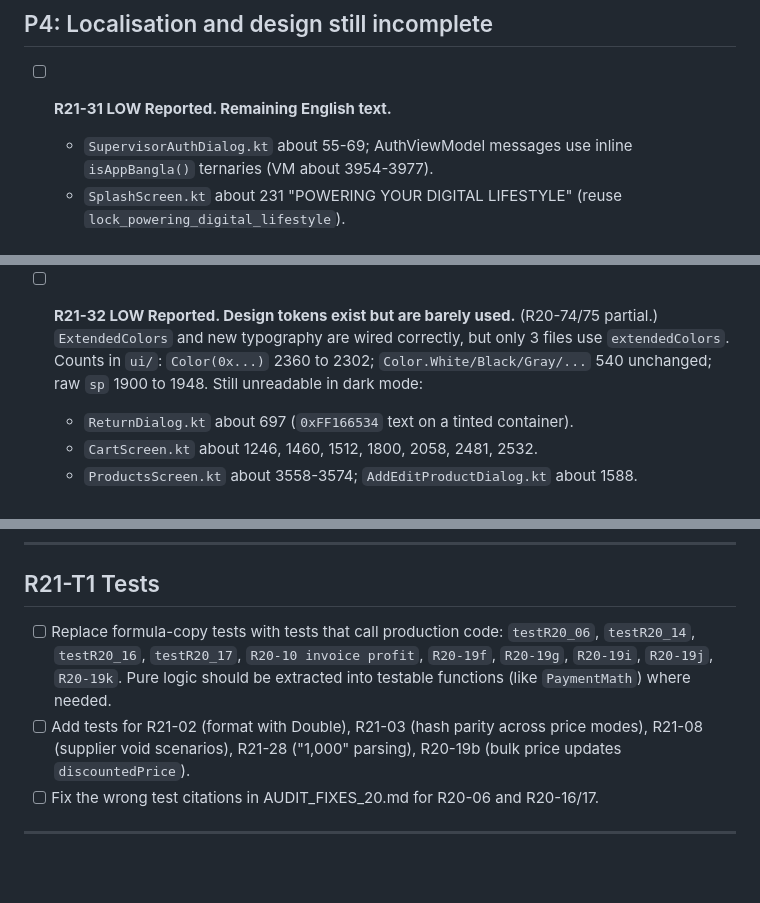
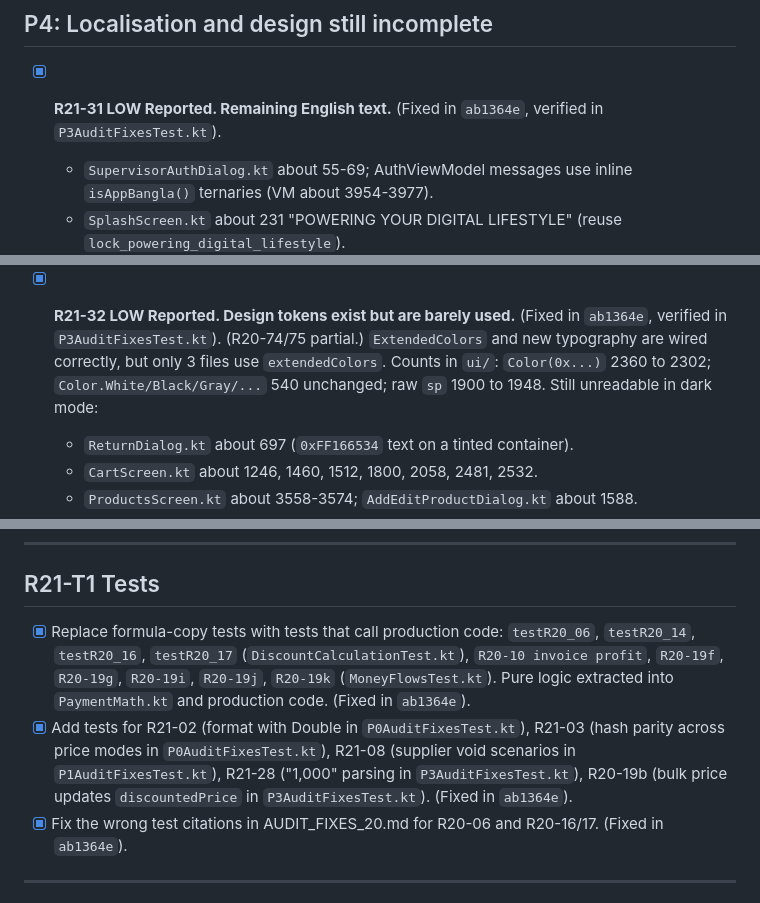
Before and after one commit to sh-tareq/Techyfi-POS-Meds, a Markdown page: audits/AUDIT_FIXES_21.md, 3 parts joined by grey strips. GitHub-like rendering; blank space fills up the shorter version.

Commit message:
docs(audit): tick completed P4 and R21-T1 items in AUDIT_FIXES_21.md

```diff
--- a/audits/AUDIT_FIXES_21.md
+++ b/audits/AUDIT_FIXES_21.md
@@ -174,7 +174,7 @@ Paths are relative to `app/src/main/java/com/example/techyfipos/`. `repo` = `dat
 
 ## P4: Localisation and design still incomplete
 
-- [ ] **R21-31 LOW Reported. Remaining English text.**
+- [x] **R21-31 LOW Reported. Remaining English text.** (Fixed in `ab1364e`, verified in `P3AuditFixesTest.kt`).
   - `SupervisorAuthDialog.kt` about 55-69; AuthViewModel messages use inline `isAppBangla()` ternaries (VM about 3954-3977).
   - `SplashScreen.kt` about 231 "POWERING YOUR DIGITAL LIFESTYLE" (reuse `lock_powering_digital_lifestyle`).
   - `RegisterCloseScreen.kt` about 1201 "Unable to close register", about 2496 "Count Notes", "(Interim)" in the CSV; `ReturnDialog.kt` about 617, 727, 845, 873.
@@ -186,7 +186,7 @@ Paths are relative to `app/src/main/java/com/example/techyfipos/`. `repo` = `dat
   - Print job names and clip labels: `RegisterCloseScreen.kt` about 1228, 1299; `DuesScreen.kt` about 6824; `SettingsScreen.kt` about 281 "TEST LABEL", 856, 1089, 4733; `BillActions.kt` about 308, 532, 559, 733.
   - `ProductCodeLabelSize` names and the StockAlertWorker "Products" fallback (about 54).
 
-- [ ] **R21-32 LOW Reported. Design tokens exist but are barely used.** (R20-74/75 partial.) `ExtendedColors` and new typography are wired correctly, but only 3 files use `extendedColors`. Counts in `ui/`: `Color(0x...)` 2360 to 2302; `Color.White/Black/Gray/...` 540 unchanged; raw `sp` 1900 to 1948. Still unreadable in dark mode:
+- [x] **R21-32 LOW Reported. Design tokens exist but are barely used.** (Fixed in `ab1364e`, verified in `P3AuditFixesTest.kt`). (R20-74/75 partial.) `ExtendedColors` and new typography are wired correctly, but only 3 files use `extendedColors`. Counts in `ui/`: `Color(0x...)` 2360 to 2302; `Color.White/Black/Gray/...` 540 unchanged; raw `sp` 1900 to 1948. Still unreadable in dark mode:
   - `ReturnDialog.kt` about 697 (`0xFF166534` text on a tinted container).
   - `CartScreen.kt` about 1246, 1460, 1512, 1800, 2058, 2481, 2532.
   - `ProductsScreen.kt` about 3558-3574; `AddEditProductDialog.kt` about 1588.
@@ -201,9 +201,9 @@ Paths are relative to `app/src/main/java/com/example/techyfipos/`. `repo` = `dat
 ---
 
 ## R21-T1 Tests
-- [ ] Replace formula-copy tests with tests that call production code: `testR20_06`, `testR20_14`, `testR20_16`, `testR20_17`, `R20-10 invoice profit`, `R20-19f`, `R20-19g`, `R20-19i`, `R20-19j`, `R20-19k`. Pure logic should be extracted into testable functions (like `PaymentMath`) where needed.
-- [ ] Add tests for R21-02 (format with Double), R21-03 (hash parity across price modes), R21-08 (supplier void scenarios), R21-28 ("1,000" parsing), R20-19b (bulk price updates `discountedPrice`).
-- [ ] Fix the wrong test citations in AUDIT_FIXES_20.md for R20-06 and R20-16/17.
+- [x] Replace formula-copy tests with tests that call production code: `testR20_06`, `testR20_14`, `testR20_16`, `testR20_17` (`DiscountCalculationTest.kt`), `R20-10 invoice profit`, `R20-19f`, `R20-19g`, `R20-19i`, `R20-19j`, `R20-19k` (`MoneyFlowsTest.kt`). Pure logic extracted into `PaymentMath.kt` and production code. (Fixed in `ab1364e`).
+- [x] Add tests for R21-02 (format with Double in `P0AuditFixesTest.kt`), R21-03 (hash parity across price modes in `P0AuditFixesTest.kt`), R21-08 (supplier void scenarios in `P1AuditFixesTest.kt`), R21-28 ("1,000" parsing in `P3AuditFixesTest.kt`), R20-19b (bulk price updates `discountedPrice` in `P3AuditFixesTest.kt`). (Fixed in `ab1364e`).
+- [x] Fix the wrong test citations in AUDIT_FIXES_20.md for R20-06 and R20-16/17. (Fixed in `ab1364e`).
 
 ---
 
```
